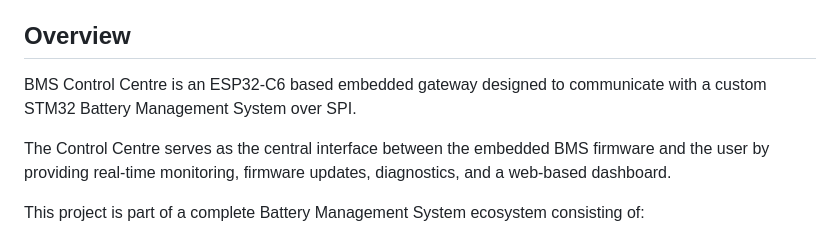
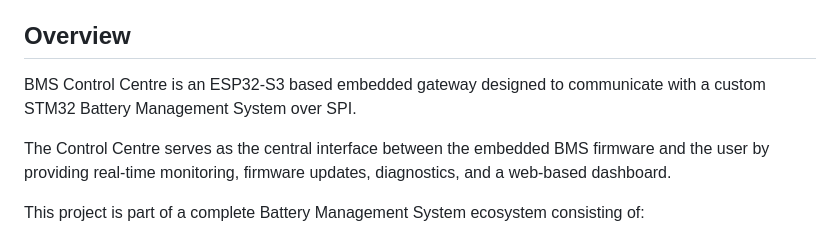
Before and after one commit to Umair-Wanware/BMS_Control_Centre, a Markdown page: README.md, the part around the change. Drawn GitHub-style.

Commit message:
Update ESP32 model from C6 to S3 in README

```diff
--- a/README.md
+++ b/README.md
@@ -4,7 +4,7 @@
 
 ## Overview
 
-BMS Control Centre is an ESP32-C6 based embedded gateway designed to communicate with a custom STM32 Battery Management System over SPI.
+BMS Control Centre is an ESP32-S3 based embedded gateway designed to communicate with a custom STM32 Battery Management System over SPI.
 
 The Control Centre serves as the central interface between the embedded BMS firmware and the user by providing real-time monitoring, firmware updates, diagnostics, and a web-based dashboard.
 
```
